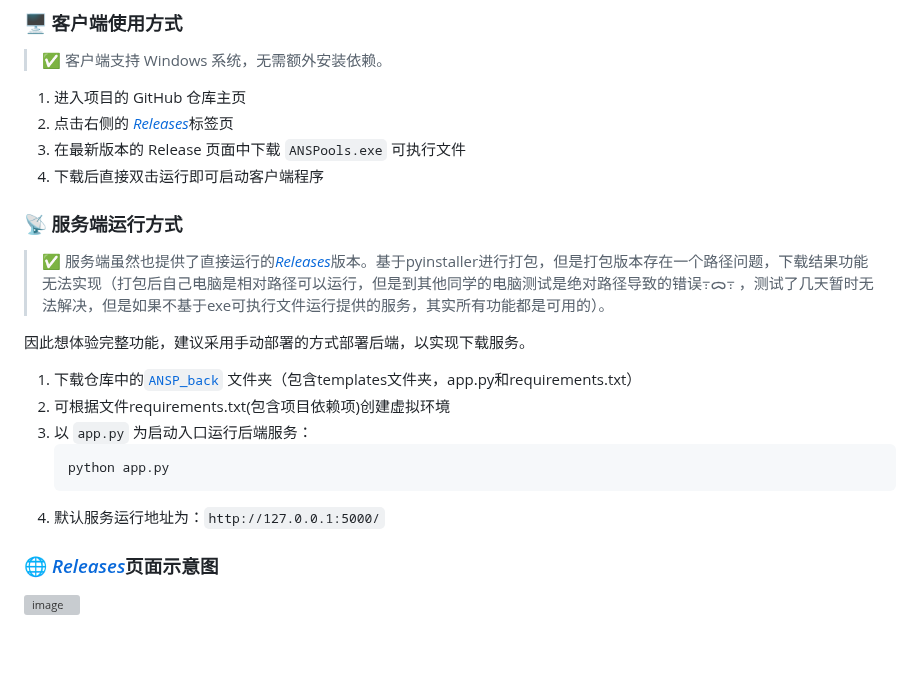
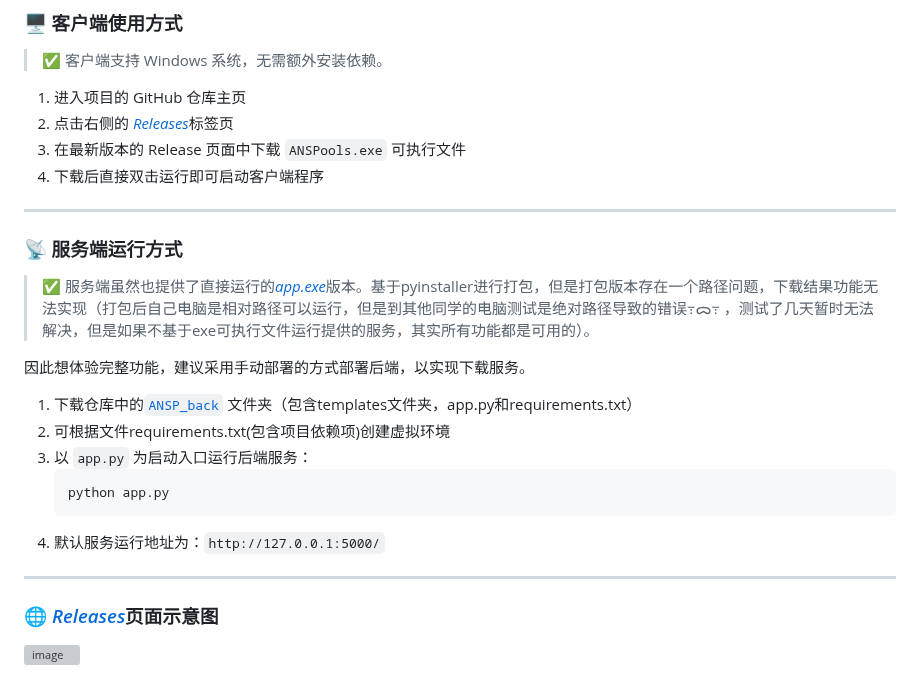
Before and after one commit to Spade-Atek/ANSPAnalytics, a Markdown page: README.md, the part around the change. GitHub-like rendering; blank space fills up the shorter version; grey boxes are pictures that could not be loaded.

Commit message:
更新 README.md

````diff
--- a/README.md
+++ b/README.md
@@ -62,9 +62,9 @@ quarto preview "c:/Users/农业面源污染分析软件_V1.0_湖北专版.md" --
 3. 在最新版本的 Release 页面中下载 `ANSPools.exe` 可执行文件
 4. 下载后直接双击运行即可启动客户端程序
 
-
+---
 ### 📡 服务端运行方式
-> ✅ 服务端虽然也提供了直接运行的[*Releases*](https://github.com/Spade-Atek/ANSPAnalytics/releases)版本。基于pyinstaller进行打包，但是打包版本存在一个路径问题，下载结果功能无法实现（打包后自己电脑是相对路径可以运行，但是到其他同学的电脑测试是绝对路径导致的错误߹ᯅ߹ ，测试了几天暂时无法解决，但是如果不基于exe可执行文件运行提供的服务，其实所有功能都是可用的）。
+> ✅ 服务端虽然也提供了直接运行的[*app.exe*](https://github.com/Spade-Atek/ANSPAnalytics/releases)版本。基于pyinstaller进行打包，但是打包版本存在一个路径问题，下载结果功能无法实现（打包后自己电脑是相对路径可以运行，但是到其他同学的电脑测试是绝对路径导致的错误߹ᯅ߹ ，测试了几天暂时无法解决，但是如果不基于exe可执行文件运行提供的服务，其实所有功能都是可用的）。
 
 因此想体验完整功能，建议采用手动部署的方式部署后端，以实现下载服务。
 1. 下载仓库中的[`ANSP_back`](https://github.com/Spade-Atek/ANSPAnalytics/tree/main/ANSP_back) 文件夹（包含templates文件夹，app.py和requirements.txt）
@@ -74,7 +74,7 @@ quarto preview "c:/Users/农业面源污染分析软件_V1.0_湖北专版.md" --
    python app.py
    ```
 4. 默认服务运行地址为：`http://127.0.0.1:5000/`
-
+---
 ### 🌐 [*Releases*](https://github.com/Spade-Atek/ANSPAnalytics/releases)页面示意图
 
 ![image](https://github.com/user-attachments/assets/ceabaaeb-4c9a-486a-b201-34220f4f75b4)
````
